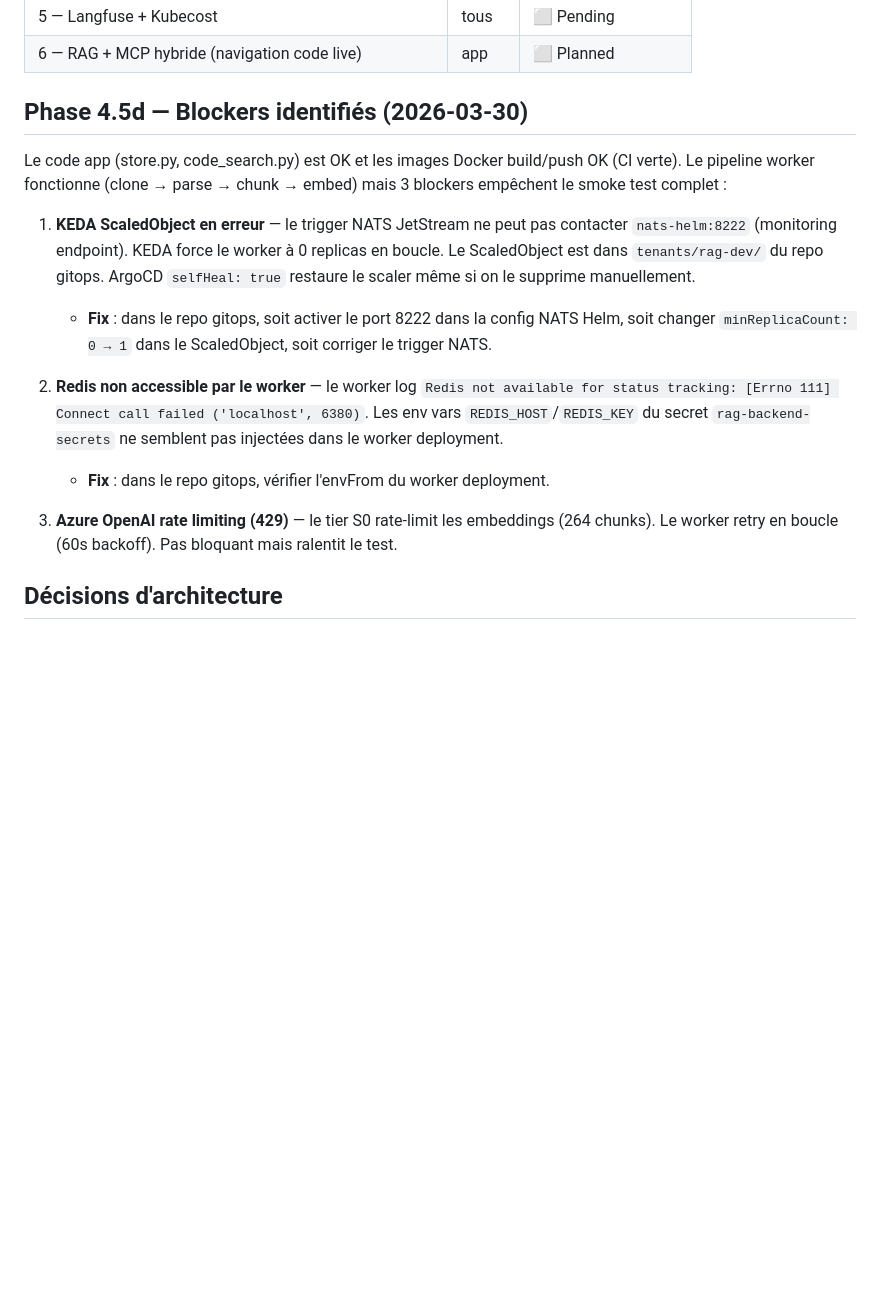
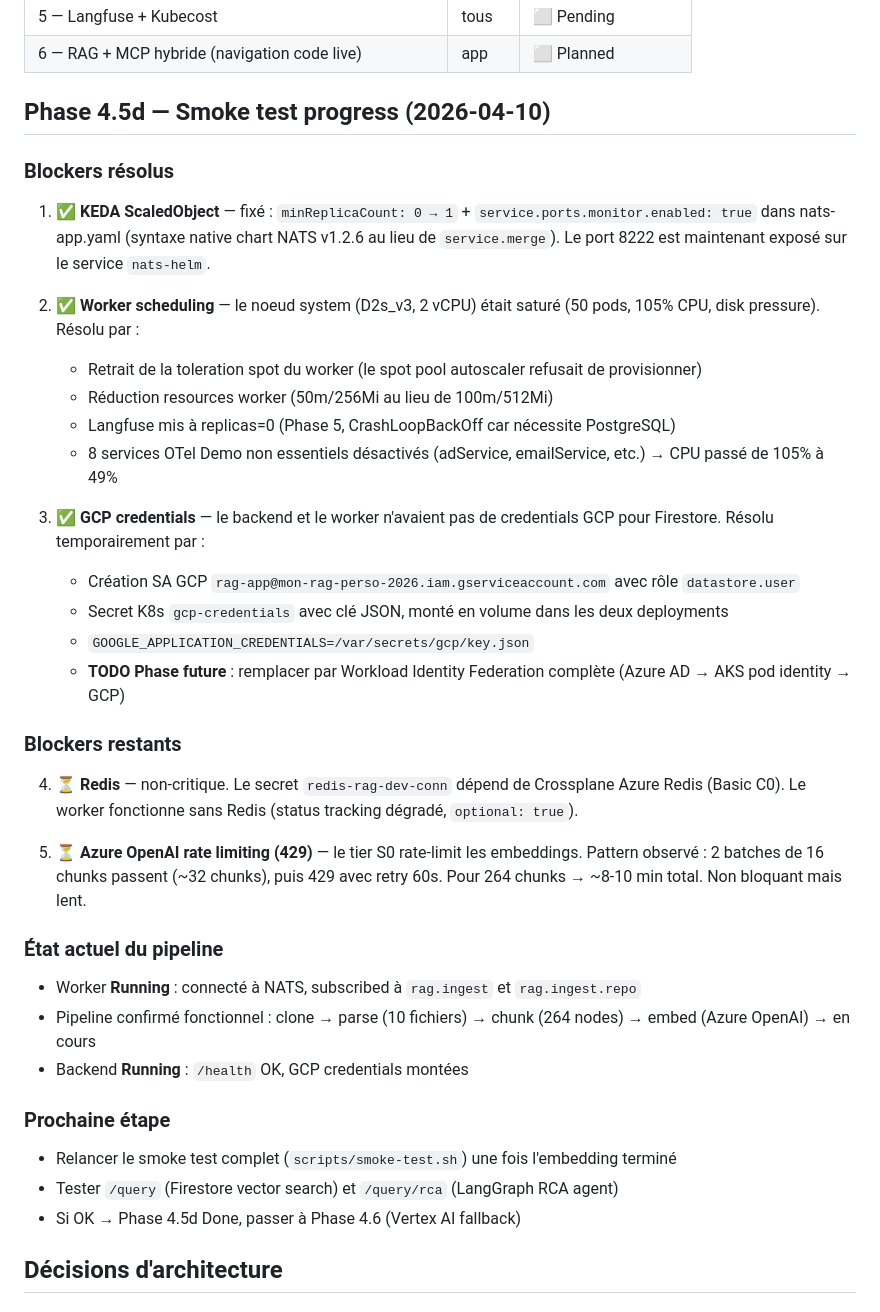
Before and after one commit to kheuchi/agentic-rca-platform-app, a Markdown page: CONTEXT.md, the part around the change. GitHub-like rendering; blank space fills up the shorter version.

Commit message:
docs: update Phase 4.5d progress — blockers resolved, smoke test in progress
- KEDA/NATS monitoring port fixed
- Worker scheduling fixed (spot toleration removed, resources reduced, OTel Demo slimmed)
- GCP credentials mounted via SA key (temp fix until full WIF)
- Pipeline confirmed: clone→parse→chunk→embed working
- Rate limiting (429) is the only remaining slowdown

Co-Authored-By: Claude Opus 4.6 <noreply@anthropic.com>

```diff
--- a/CONTEXT.md
+++ b/CONTEXT.md
@@ -69,18 +69,41 @@ TEMPO_URL=http://otel-demo-tempo.otel-demo.svc.cluster.local:3200
 | 5 — Langfuse + Kubecost | tous | ⬜ Pending |
 | 6 — RAG + MCP hybride (navigation code live) | app | ⬜ Planned |
 
-## Phase 4.5d — Blockers identifiés (2026-03-30)
+## Phase 4.5d — Smoke test progress (2026-04-10)
 
-Le code app (store.py, code_search.py) est OK et les images Docker build/push OK (CI verte).
-Le pipeline worker fonctionne (clone → parse → chunk → embed) mais 3 blockers empêchent le smoke test complet :
+### Blockers résolus
 
-1. **KEDA ScaledObject en erreur** — le trigger NATS JetStream ne peut pas contacter `nats-helm:8222` (monitoring endpoint). KEDA force le worker à 0 replicas en boucle. Le ScaledObject est dans `tenants/rag-dev/` du repo gitops. ArgoCD `selfHeal: true` restaure le scaler même si on le supprime manuellement.
-   - **Fix** : dans le repo gitops, soit activer le port 8222 dans la config NATS Helm, soit changer `minReplicaCount: 0 → 1` dans le ScaledObject, soit corriger le trigger NATS.
+1. **✅ KEDA ScaledObject** — fixé : `minReplicaCount: 0 → 1` + `service.ports.monitor.enabled: true` dans nats-app.yaml (syntaxe native chart NATS v1.2.6 au lieu de `service.merge`). Le port 8222 est maintenant exposé sur le service `nats-helm`.
 
-2. **Redis non accessible par le worker** — le worker log `Redis not available for status tracking: [Errno 111] Connect call failed ('localhost', 6380)`. Les env vars `REDIS_HOST`/`REDIS_KEY` du secret `rag-backend-secrets` ne semblent pas injectées dans le worker deployment.
-   - **Fix** : dans le repo gitops, vérifier l'envFrom du worker deployment.
+2. **✅ Worker scheduling** — le noeud system (D2s_v3, 2 vCPU) était saturé (50 pods, 105% CPU, disk pressure). Résolu par :
+   - Retrait de la toleration spot du worker (le spot pool autoscaler refusait de provisionner)
+   - Réduction resources worker (50m/256Mi au lieu de 100m/512Mi)
+   - Langfuse mis à replicas=0 (Phase 5, CrashLoopBackOff car nécessite PostgreSQL)
+   - 8 services OTel Demo non essentiels désactivés (adService, emailService, etc.) → CPU passé de 105% à 49%
 
-3. **Azure OpenAI rate limiting (429)** — le tier S0 rate-limit les embeddings (264 chunks). Le worker retry en boucle (60s backoff). Pas bloquant mais ralentit le test.
+3. **✅ GCP credentials** — le backend et le worker n'avaient pas de credentials GCP pour Firestore. Résolu temporairement par :
+   - Création SA GCP `rag-app@mon-rag-perso-2026.iam.gserviceaccount.com` avec rôle `datastore.user`
+   - Secret K8s `gcp-credentials` avec clé JSON, monté en volume dans les deux deployments
+   - `GOOGLE_APPLICATION_CREDENTIALS=/var/secrets/gcp/key.json`
+   - **TODO Phase future** : remplacer par Workload Identity Federation complète (Azure AD → AKS pod identity → GCP)
+
+### Blockers restants
+
+4. **⏳ Redis** — non-critique. Le secret `redis-rag-dev-conn` dépend de Crossplane Azure Redis (Basic C0). Le worker fonctionne sans Redis (status tracking dégradé, `optional: true`).
+
+5. **⏳ Azure OpenAI rate limiting (429)** — le tier S0 rate-limit les embeddings. Pattern observé : 2 batches de 16 chunks passent (~32 chunks), puis 429 avec retry 60s. Pour 264 chunks → ~8-10 min total. Non bloquant mais lent.
+
+### État actuel du pipeline
+
+- Worker **Running** : connecté à NATS, subscribed à `rag.ingest` et `rag.ingest.repo`
+- Pipeline confirmé fonctionnel : clone → parse (10 fichiers) → chunk (264 nodes) → embed (Azure OpenAI) → en cours
+- Backend **Running** : `/health` OK, GCP credentials montées
+
+### Prochaine étape
+
+- Relancer le smoke test complet (`scripts/smoke-test.sh`) une fois l'embedding terminé
+- Tester `/query` (Firestore vector search) et `/query/rca` (LangGraph RCA agent)
+- Si OK → Phase 4.5d Done, passer à Phase 4.6 (Vertex AI fallback)
 
 ## Décisions d'architecture
 
```
